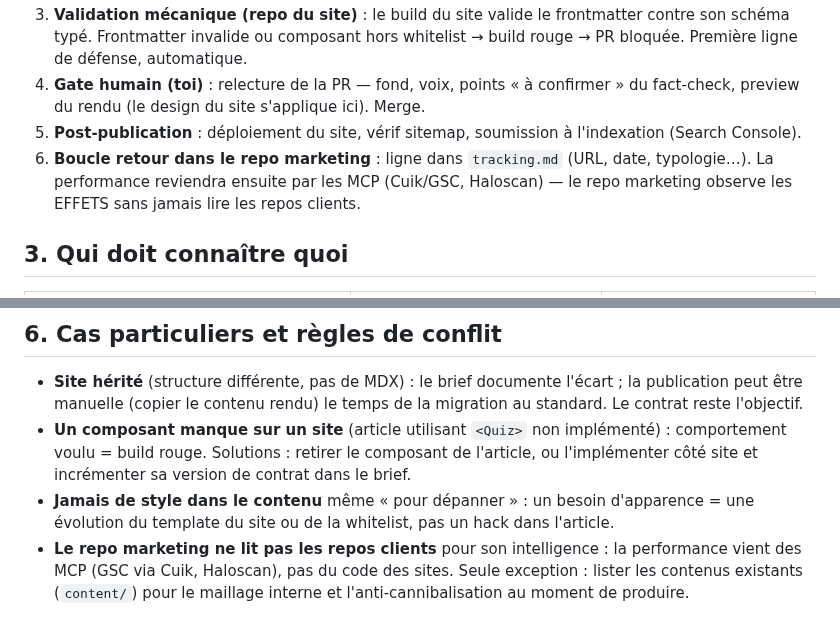
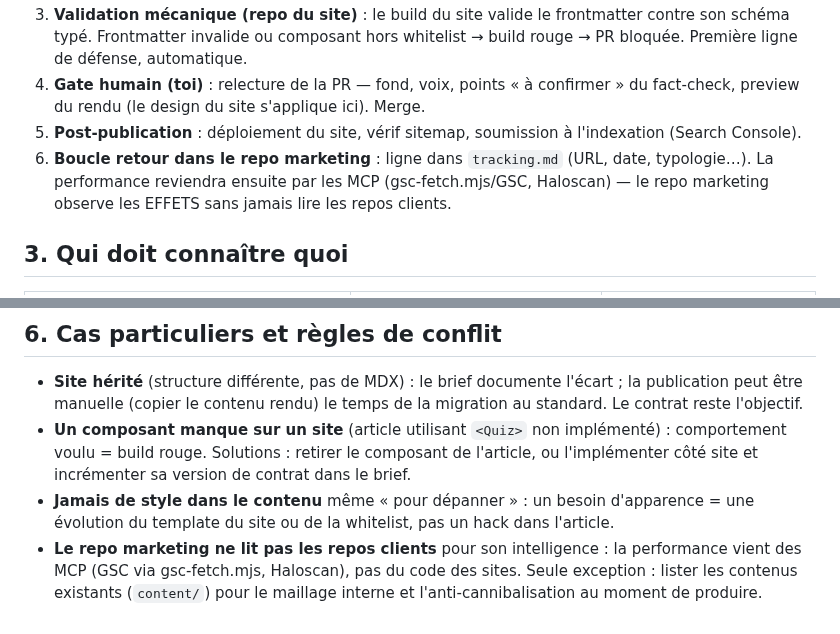
Before and after one commit to kaelix-agency/kaelix-marketing, a Markdown page: docs/interactions-repos.md, 2 parts joined by grey strips. Drawn GitHub-style.

Commit message:
docs(interactions-repos): mentions Cuik remplacees par gsc-fetch.mjs (§1.24)
Co-Authored-By: Claude Fable 5 <noreply@anthropic.com>
Claude-Session: https://claude.ai/code/session_01YbpB4ZBjCX8P4BJUswThYb

```diff
--- a/docs/interactions-repos.md
+++ b/docs/interactions-repos.md
@@ -36,7 +36,7 @@ Ce document explique **comment les deux mondes communiquent** : le repo marketin
 3. **Validation mécanique (repo du site)** : le build du site valide le frontmatter contre son schéma typé. Frontmatter invalide ou composant hors whitelist → build rouge → PR bloquée. Première ligne de défense, automatique.
 4. **Gate humain (toi)** : relecture de la PR — fond, voix, points « à confirmer » du fact-check, preview du rendu (le design du site s'applique ici). Merge.
 5. **Post-publication** : déploiement du site, vérif sitemap, soumission à l'indexation (Search Console).
-6. **Boucle retour dans le repo marketing** : ligne dans `tracking.md` (URL, date, typologie…). La performance reviendra ensuite par les MCP (Cuik/GSC, Haloscan) — le repo marketing observe les EFFETS sans jamais lire les repos clients.
+6. **Boucle retour dans le repo marketing** : ligne dans `tracking.md` (URL, date, typologie…). La performance reviendra ensuite par les MCP (gsc-fetch.mjs/GSC, Haloscan) — le repo marketing observe les EFFETS sans jamais lire les repos clients.
 
 ## 3. Qui doit connaître quoi
 
@@ -109,4 +109,4 @@ Techniquement plus simple, mais la PR **est** le gate : elle porte la validation
 - **Site hérité** (structure différente, pas de MDX) : le brief documente l'écart ; la publication peut être manuelle (copier le contenu rendu) le temps de la migration au standard. Le contrat reste l'objectif.
 - **Un composant manque sur un site** (article utilisant `<Quiz>` non implémenté) : comportement voulu = build rouge. Solutions : retirer le composant de l'article, ou l'implémenter côté site et incrémenter sa version de contrat dans le brief.
 - **Jamais de style dans le contenu** même « pour dépanner » : un besoin d'apparence = une évolution du template du site ou de la whitelist, pas un hack dans l'article.
-- **Le repo marketing ne lit pas les repos clients** pour son intelligence : la performance vient des MCP (GSC via Cuik, Haloscan), pas du code des sites. Seule exception : lister les contenus existants (`content/`) pour le maillage interne et l'anti-cannibalisation au moment de produire.
+- **Le repo marketing ne lit pas les repos clients** pour son intelligence : la performance vient des MCP (GSC via gsc-fetch.mjs, Haloscan), pas du code des sites. Seule exception : lister les contenus existants (`content/`) pour le maillage interne et l'anti-cannibalisation au moment de produire.
```
